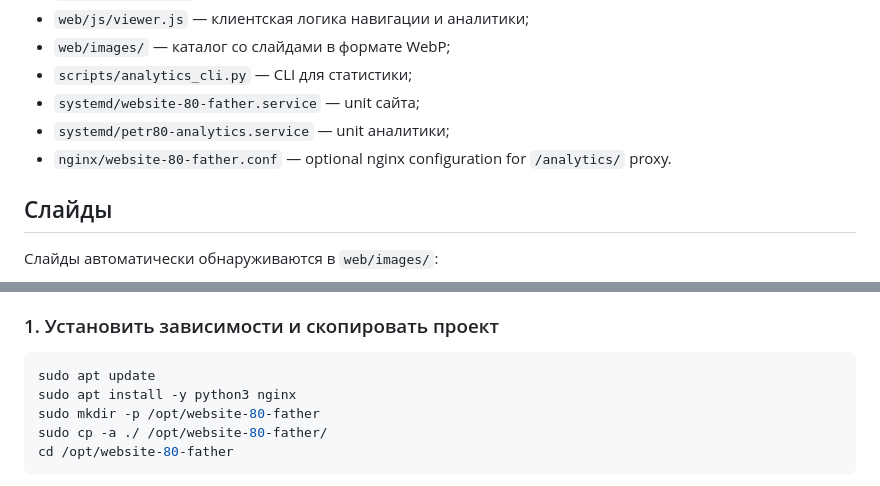
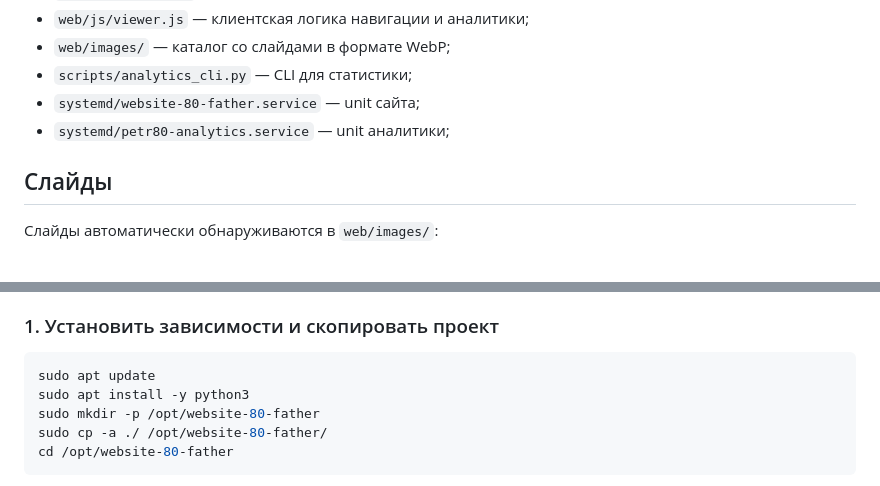
Before and after one commit to tabakovsasha/website-80-father, a Markdown page: README.md, 2 parts joined by grey strips. Rendered like a GitHub page.

````diff
--- a/README.md
+++ b/README.md
@@ -24,7 +28,6 @@ Caddy на другом VM управляет внешним HTTPS и reverse pr
 - `scripts/analytics_cli.py` — CLI для статистики;
 - `systemd/website-80-father.service` — unit сайта;
 - `systemd/petr80-analytics.service` — unit аналитики;
-- `nginx/website-80-father.conf` — optional nginx configuration for `/analytics/` proxy.
 
 ## Слайды
 
@@ -45,7 +48,7 @@ Caddy на другом VM управляет внешним HTTPS и reverse pr
 
 ```bash
 sudo apt update
-sudo apt install -y python3 nginx
+sudo apt install -y python3
 sudo mkdir -p /opt/website-80-father
 sudo cp -a ./ /opt/website-80-father/
 cd /opt/website-80-father
````
Also changed, not shown: other parts of README.md (+21 -21 lines).
